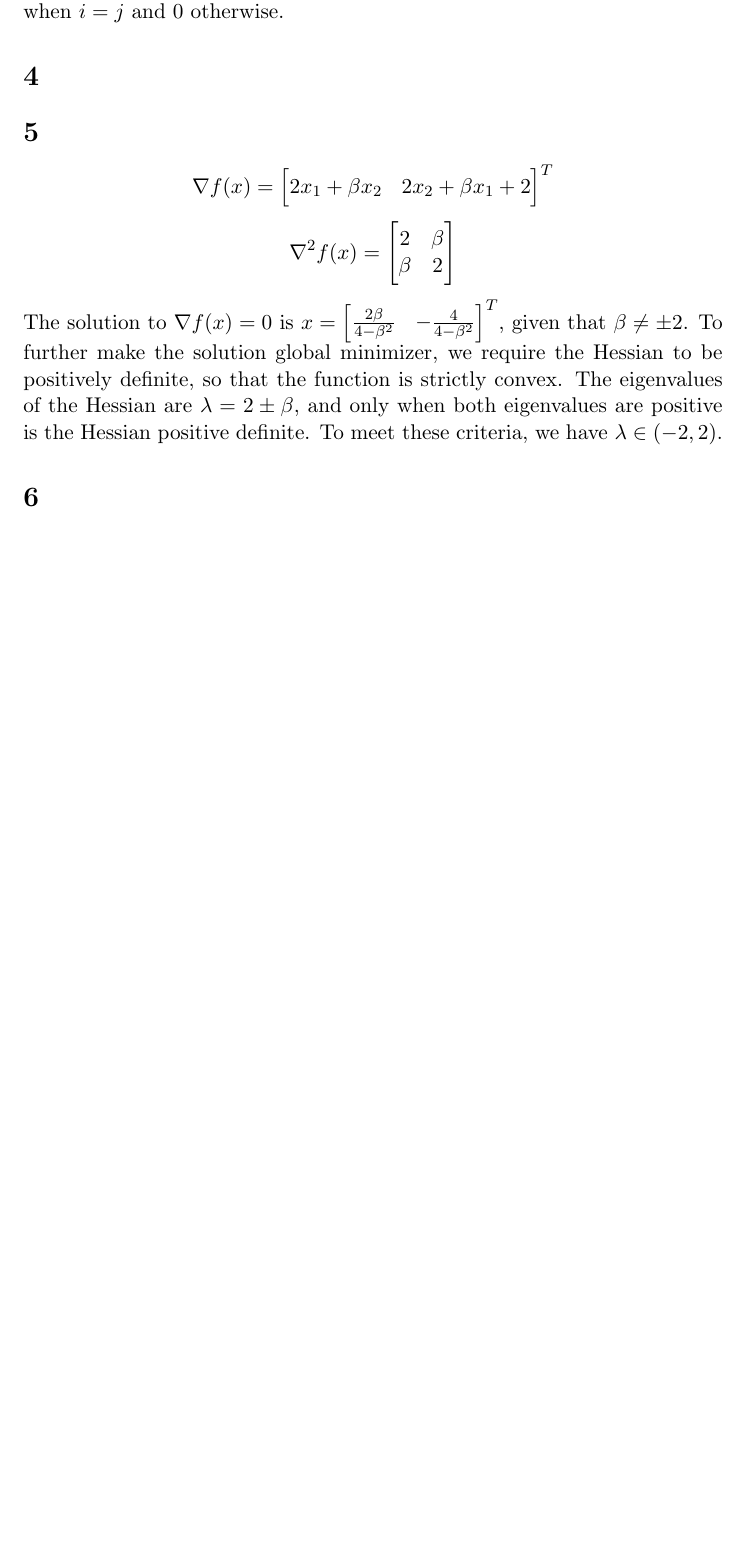
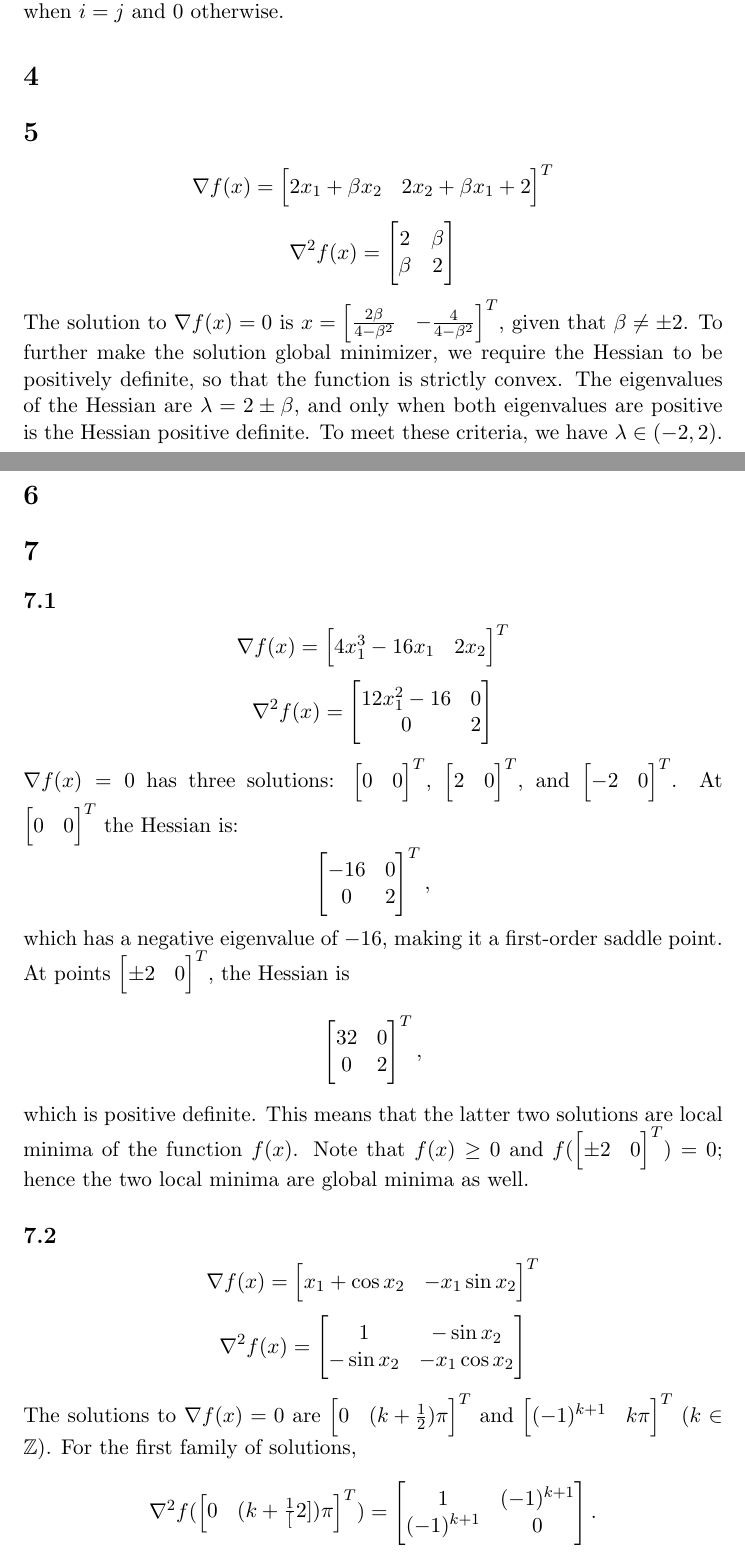
Before and after one commit to ruochenlin/cs726-assignments, a LaTeX problem sheet (01/assignment-01.tex): part of page 2 of 2 before the commit and two parts of pages 2 and 3 of 4 after it, the two joined at a grey line, cut so that both start at the same text, the shorter picture padded with empty space. Compiled offline with pdfLaTeX.

Commit message:
Updated assignment 1

```diff
--- a/01/assignment-01.tex
+++ b/01/assignment-01.tex
@@ -27,6 +27,13 @@ Yes. If one of its diagonal entries is nonpositive, say $a_{ii}\leq0$, then $x^T
 $$\nabla f(x)=\begin{bmatrix}2x_1+\beta x_2 & 2x_2+\beta x_1+2\end{bmatrix}^T$$ $$\nabla^2f(x)=\begin{bmatrix}2 & \beta \\ \beta & 2 \end{bmatrix}$$
 The solution to $\nabla f(x)=0$ is $x=\begin{bmatrix} \frac{2\beta}{4-\beta^2} & -\frac{4}{4-\beta^2} \end{bmatrix}^T$, given that $\beta\neq\pm2$. To further make the solution global minimizer, we require the Hessian to be positively definite, so that the function is strictly convex. The eigenvalues of the Hessian are $\lambda=2\pm\beta$, and only when both eigenvalues are positive is the Hessian positive definite. To meet these criteria, we have $\lambda\in(-2,2)$.
 \section{}
-
-
+\section{}
+\subsection{}
+$$\nabla f(x)=\begin{bmatrix}4x_1^3-16x_1 & 2x_2\end{bmatrix}^T$$
+$$\nabla^2 f(x)=\begin{bmatrix}12x_1^2-16&0\\0&2\end{bmatrix}$$
+$\nabla f(x)=0$ has three solutions: $\begin{bmatrix}0&0\end{bmatrix}^T$, $\begin{bmatrix}2&0\end{bmatrix}^T$, and $\begin{bmatrix}-2&0\end{bmatrix}^T$. At $\begin{bmatrix}0&0\end{bmatrix}^T$ the Hessian is:$$\begin{bmatrix}-16&0\\0&2\end{bmatrix}^T,$$ which has a negative eigenvalue of $-16$, making it a first-order saddle point. At points $\begin{bmatrix}\pm2&0\end{bmatrix}^T$, the Hessian is $$\begin{bmatrix}32&0\\0&2\end{bmatrix}^T,$$ which is positive definite. This means that the latter two solutions are local minima of the function $f(x)$. Note that $f(x)\geq0$ and $f(\begin{bmatrix}\pm2&0\end{bmatrix}^T)=0$; hence the two local minima are global minima as well.
+\subsection{}
+$$\nabla f(x)=\begin{bmatrix}x_1+\cos x_2&-x_1\sin x_2\end{bmatrix}^T$$
+$$\nabla^2f(x)=\begin{bmatrix}1&-\sin x_2\\-\sin x_2 & -x_1\cos x_2\end{bmatrix}$$
+The solutions to $\nabla f(x)=0$ are $\begin{bmatrix} 0 & (k+\frac{1}{2})\pi\end{bmatrix}^T$ and $\begin{bmatrix} (-1)^{k+1} & k\pi \end{bmatrix}^T$ ($k\in \mathbb{Z}$). For the first family of solutions, $$\nabla ^2f(\begin{bmatrix} 0 & (k+\frac{1}[2])\pi\end{bmatrix}^T )=\begin{bmatrix} 1 & (-1)^{k+1} \\ (-1)^{k+1} & 0\end{bmatrix}.$$  As for the latter family of solutions, $$\nabla ^2f(\begin{bmatrix} (-1)^{k+1} & k\pi\end{bmatrix}^T )=\begin{bmatrix} 1 & 0 \\ 0 & -1\end{bmatrix}$$, which has a negative eigenvalue. Thus these are not
 \end{document}
```
